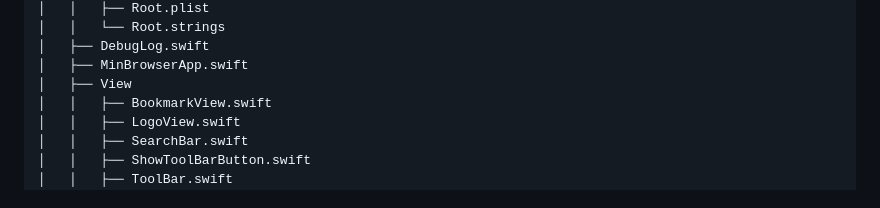
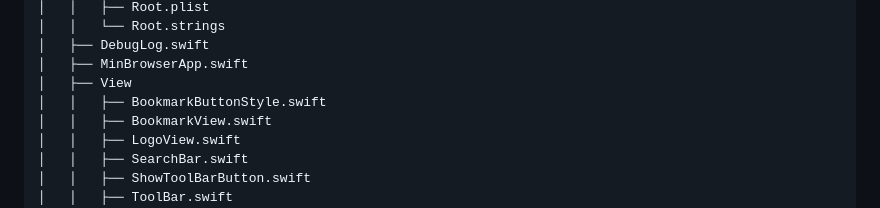
Before and after one commit to Kyome22/Telescopure, a Markdown page: README.md, the part around the change. Rendered like a GitHub page.

```diff
--- a/README.md
+++ b/README.md
@@ -78,6 +78,7 @@ https://apps.apple.com/us/app/minbrowser/id1643406104
 │   ├── DebugLog.swift
 │   ├── MinBrowserApp.swift
 │   ├── View
+│   │   ├── BookmarkButtonStyle.swift
 │   │   ├── BookmarkView.swift
 │   │   ├── LogoView.swift
 │   │   ├── SearchBar.swift
```
